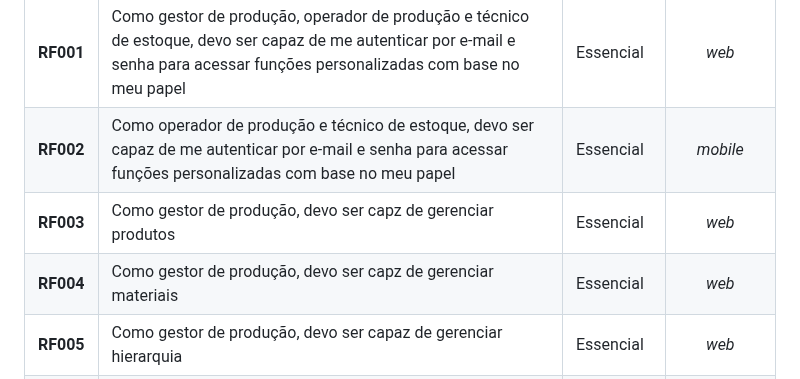
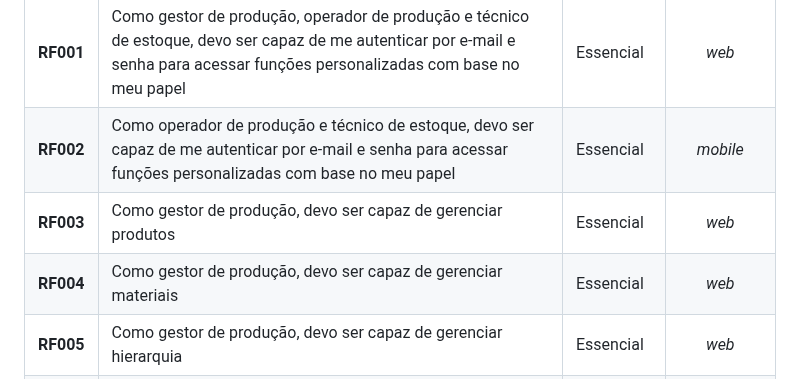
Before and after one commit to eduardobandeiramg/mrp, a Markdown page: docs/architecture_document.md, the part around the change. Rendered like a GitHub page.

Commit message:
Corrigindo alguns erros de escrita

```diff
--- a/docs/architecture_document.md
+++ b/docs/architecture_document.md
@@ -136,8 +136,8 @@ _Esta seção descreve os requisitos comtemplados nesta descrição arquitetural
 |----------|-------------------------------------------------------------------------------|----------------|:-------------------:|
 | **RF001**    | Como gestor de produção, operador de produção e técnico de estoque, devo ser capaz de me autenticar por e-mail e senha para acessar funções personalizadas com base no meu papel | Essencial | _web_ |
 | **RF002**    | Como operador de produção e técnico de estoque, devo ser capaz de me autenticar por e-mail e senha para acessar funções personalizadas com base no meu papel | Essencial | _mobile_ |
-| **RF003**    | Como gestor de produção, devo ser capz de gerenciar produtos | Essencial | _web_ |
-| **RF004**    | Como gestor de produção, devo ser capz de gerenciar materiais | Essencial | _web_ |
+| **RF003**    | Como gestor de produção, devo ser capaz de gerenciar produtos | Essencial | _web_ |
+| **RF004**    | Como gestor de produção, devo ser capaz de gerenciar materiais | Essencial | _web_ |
 | **RF005**    | Como gestor de produção, devo ser capaz de gerenciar hierarquia | Essencial | _web_ |
 | **RF006**    | Como gestor de produção, devo receber alertas automáticos sobre baixos níveis de estoque ou necessidade de reposição | Essencial | _web_ |
 | **RF007**    | Como gestor de produção, devo ser capaz de fazer o cadastro de novos produtos e materiais | Essencial | _web_ |
```
